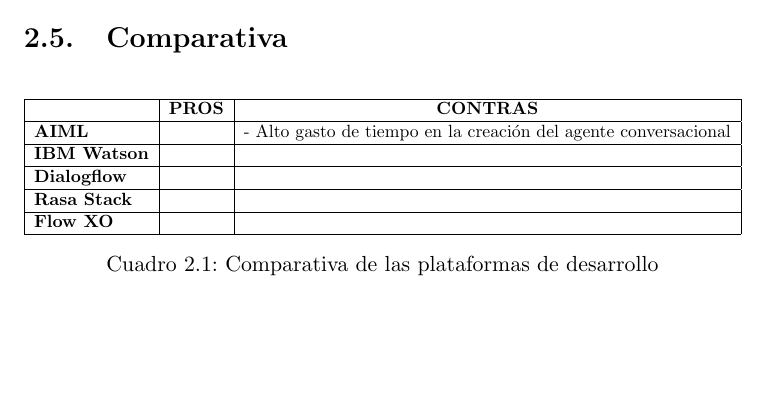
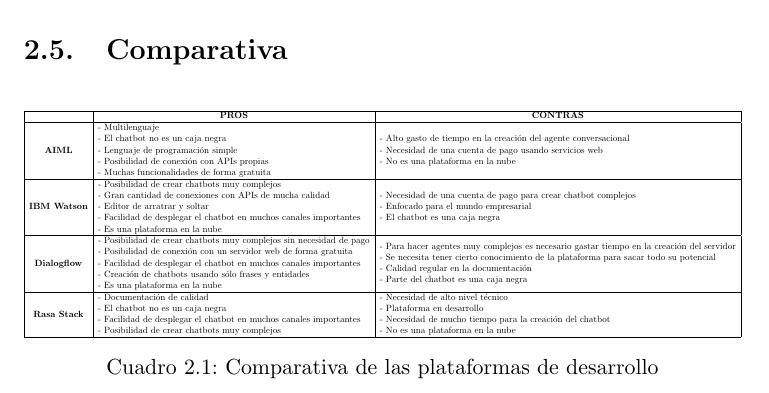
Before and after one commit to Mario-Carmona/SARA_Chatbot, a LaTeX thesis (Memoria/proyecto.tex, which reads Memoria/capitulos/plataformas.tex): part of page 39 of 43, cut so that both start at the same text, the shorter picture padded with empty space. Compiled offline with pdfLaTeX.

Commit message:
Primera versión apartado Plataformas

```diff
--- a/Memoria/capitulos/plataformas.tex
+++ b/Memoria/capitulos/plataformas.tex
@@ -236,14 +236,23 @@
 \begin{table}[h]
 \centering
 \resizebox{\textwidth}{!}{%
-\begin{tabular}{|l|l|l|}
+\begin{tabular}{|c|l|l|}
 \hline
-                    & \multicolumn{1}{c|}{\textbf{PROS}} & \multicolumn{1}{c|}{\textbf{CONTRAS}}                           \\ \hline
-\textbf{AIML}       &                                    & - Alto gasto de tiempo en la creación del agente conversacional \\ \hline
-\textbf{IBM Watson} &                                    &                                                                 \\ \hline
-\textbf{Dialogflow} &                                    &                                                                 \\ \hline
-\textbf{Rasa Stack} &                                    &                                                                 \\ \hline
-\textbf{Flow XO}    &                                    &                                                                 \\ \hline
+\multicolumn{1}{|l|}{} &
+  \multicolumn{1}{c|}{\textbf{PROS}} &
+  \multicolumn{1}{c|}{\textbf{CONTRAS}} \\ \hline
+\textbf{AIML} &
+  \begin{tabular}[c]{@{}l@{}}- Multilenguaje\\ - El chatbot no es un caja negra\\ - Lenguaje de programación simple\\ - Posibilidad de conexión con APIs propias\\ - Muchas funcionalidades de forma gratuita\end{tabular} &
+  \begin{tabular}[c]{@{}l@{}}- Alto gasto de tiempo en la creación del agente conversacional\\ - Necesidad de una cuenta de pago usando servicios web\\ - No es una plataforma en la nube\end{tabular} \\ \hline
+\textbf{IBM Watson} &
+  \begin{tabular}[c]{@{}l@{}}- Posibilidad de crear chatbots muy complejos\\ - Gran cantidad de conexiones con APIs de mucha calidad\\ - Editor de arratrar y soltar\\ - Facilidad de desplegar el chatbot en muchos canales importantes\\ - Es una plataforma en la nube\end{tabular} &
+  \begin{tabular}[c]{@{}l@{}}- Necesidad de una cuenta de pago para crear chatbot complejos\\ - Enfocado para el mundo empresarial\\ - El chatbot es una caja negra\end{tabular} \\ \hline
+\textbf{Dialogflow} &
+  \begin{tabular}[c]{@{}l@{}}- Posibilidad de crear chatbots muy complejos sin necesidad de pago\\ - Posibilidad de conexión con un servidor web de forma gratuita\\ - Facilidad de desplegar el chatbot en muchos canales importantes\\ - Creación de chatbots usando sólo frases y entidades\\ - Es una plataforma en la nube\end{tabular} &
+  \begin{tabular}[c]{@{}l@{}}- Para hacer agentes muy complejos es necesario gastar tiempo en la creación del servidor\\ - Se necesita tener cierto conocimiento de la plataforma para sacar todo su potencial\\ - Calidad regular en la documentación\\ - Parte del chatbot es una caja negra\end{tabular} \\ \hline
+\textbf{Rasa Stack} &
+  \begin{tabular}[c]{@{}l@{}}- Documentación de calidad\\ - El chatbot no es un caja negra\\ - Facilidad de desplegar el chatbot en muchos canales importantes\\ - Posibilidad de crear chatbots muy complejos\end{tabular} &
+  \begin{tabular}[c]{@{}l@{}}- Necesidad de alto nivel técnico\\ - Plataforma en desarrollo\\ - Necesidad de mucho tiempo para la creación del chatbot\\ - No es una plataforma en la nube\end{tabular} \\ \hline
 \end{tabular}%
 }
 \caption{Comparativa de las plataformas de desarrollo}
```
Also changed, not shown: Memoria/proyecto.pdf.
